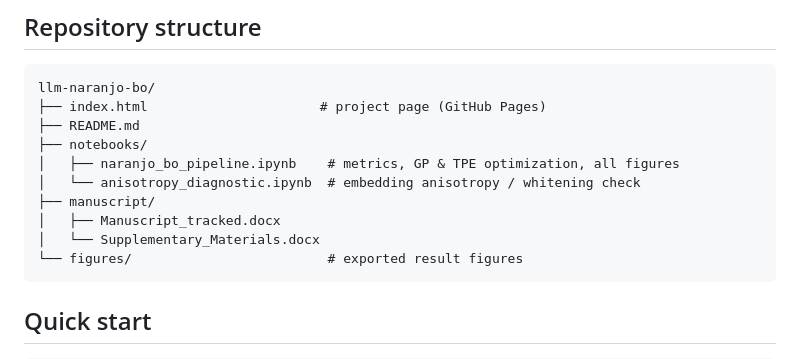
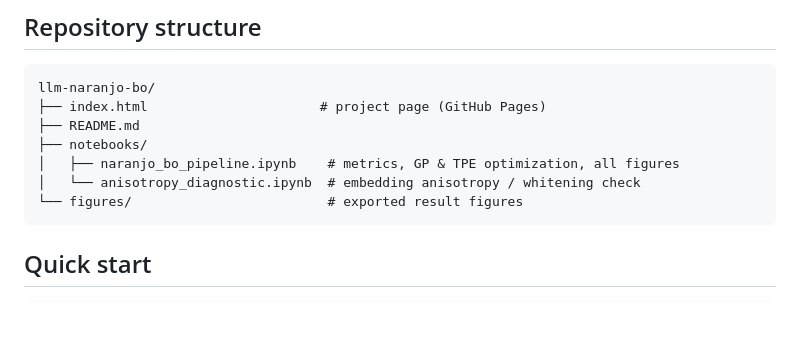
Before and after one commit to mauriziosessaku/Developing-a-Performance-Metric-as-Objective-for-Bayesian-Hyperparameter-Optimization-, a Markdown page: README.md, the part around the change. Drawn GitHub-style; blank space fills up the shorter version.

Commit message:
Update README to remove manuscript section
Removed manuscript files from the directory structure.

````diff
--- a/README.md
+++ b/README.md
@@ -45,9 +45,6 @@ llm-naranjo-bo/
 ├── notebooks/
 │   ├── naranjo_bo_pipeline.ipynb    # metrics, GP & TPE optimization, all figures
 │   └── anisotropy_diagnostic.ipynb  # embedding anisotropy / whitening check
-├── manuscript/
-│   ├── Manuscript_tracked.docx
-│   └── Supplementary_Materials.docx
 └── figures/                         # exported result figures
 ```
 
````
